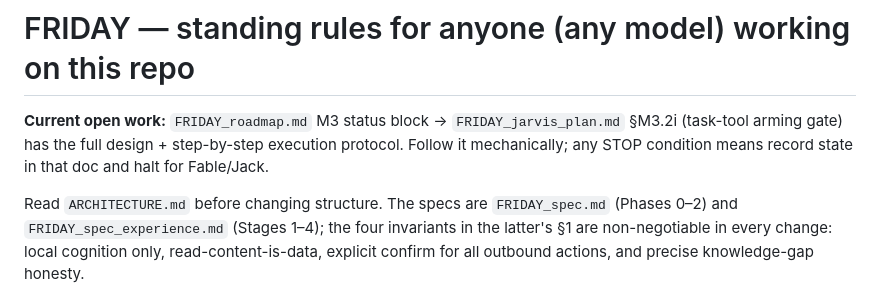
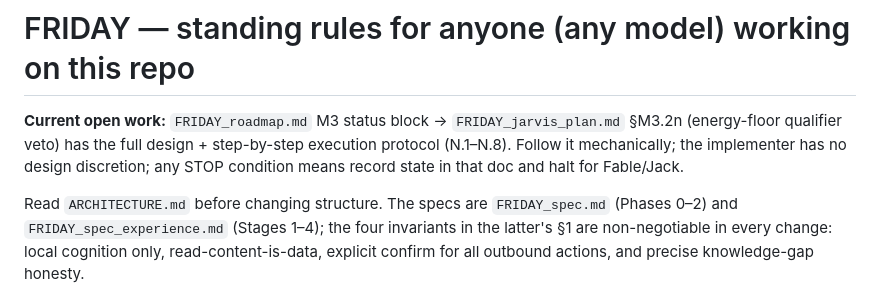
Before and after one commit to JackJ7/FRIDAY_repo, a Markdown page: AGENTS.md, the part around the change. Drawn GitHub-style.

Commit message:
Point AGENTS.md current-work at plan section M3.2n
Co-Authored-By: Claude Fable 5 <noreply@anthropic.com>

```diff
--- a/AGENTS.md
+++ b/AGENTS.md
@@ -1,9 +1,10 @@
 # FRIDAY — standing rules for anyone (any model) working on this repo
 
 **Current open work:** `FRIDAY_roadmap.md` M3 status block →
-`FRIDAY_jarvis_plan.md` §M3.2i (task-tool arming gate) has the full
-design + step-by-step execution protocol. Follow it mechanically; any
-STOP condition means record state in that doc and halt for Fable/Jack.
+`FRIDAY_jarvis_plan.md` §M3.2n (energy-floor qualifier veto) has the full
+design + step-by-step execution protocol (N.1–N.8). Follow it
+mechanically; the implementer has no design discretion; any STOP
+condition means record state in that doc and halt for Fable/Jack.
 
 Read `ARCHITECTURE.md` before changing structure. The specs are
 `FRIDAY_spec.md` (Phases 0–2) and `FRIDAY_spec_experience.md` (Stages 1–4);
```
